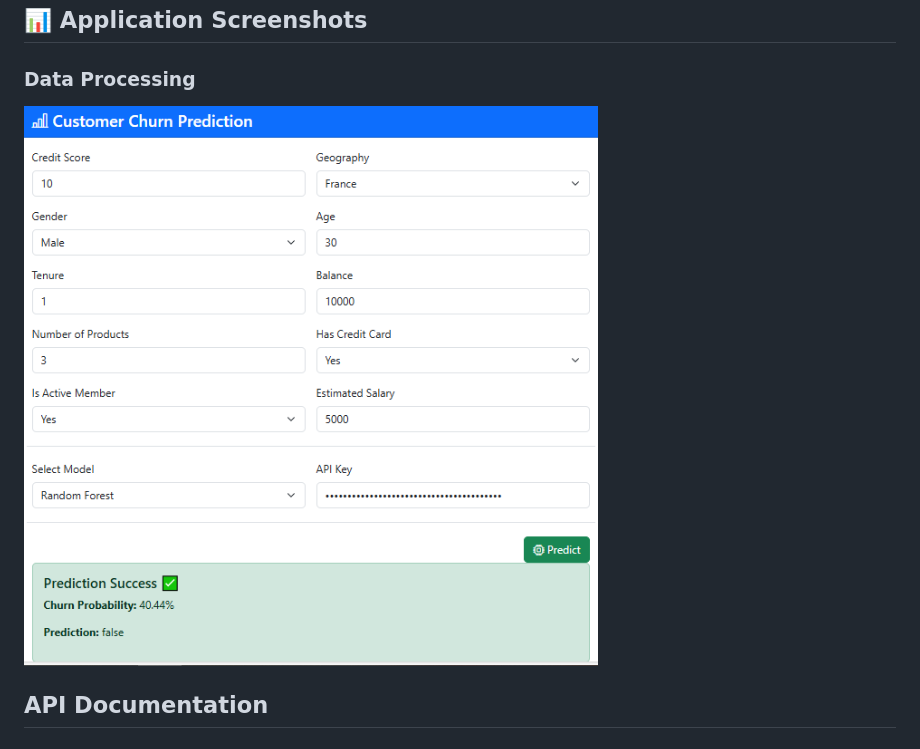
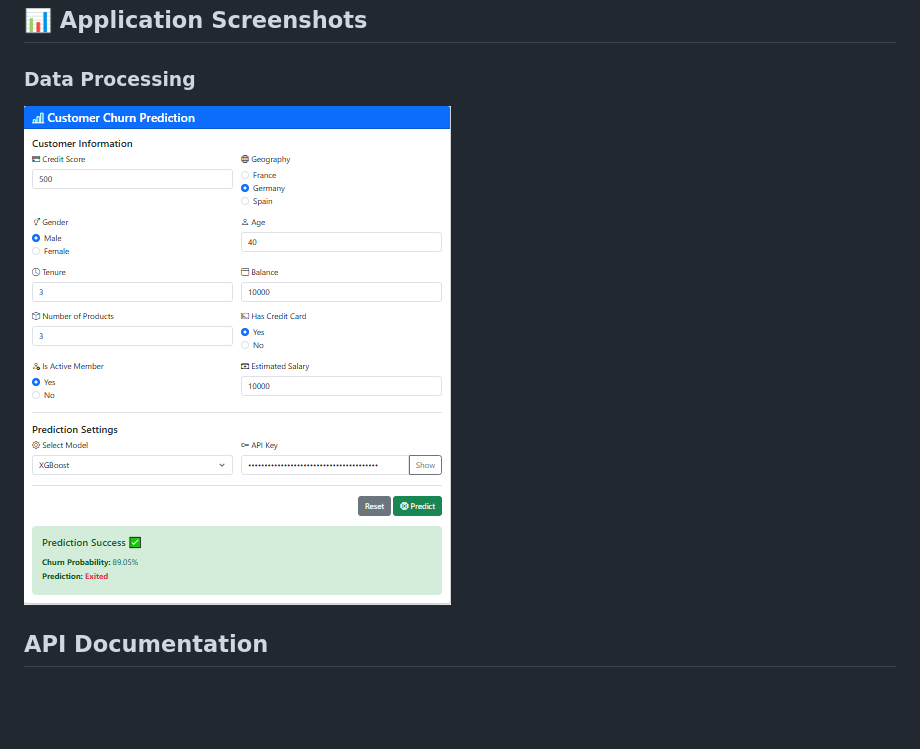
Before and after one commit to mahmoud0nasser/End-to-End-Churn-Classification-Project, a Markdown page: README.md, the part around the change. Drawn GitHub-style; pictures changed too: Misc/ScreenAPP.PNG (added); blank space fills up the shorter version.

```diff
--- a/README.md
+++ b/README.md
@@ -118,7 +118,7 @@ docker run -d -p 8080:8080 churn-prediction-api
 ## 📊 Application Screenshots
 
 ### Data Processing
-![User Interface](Misc/AppScreen.PNG)
+![User Interface](Misc/ScreenAPP.PNG)
 
 ## API Documentation
 
```
Also changed, not shown: 1 other file.
